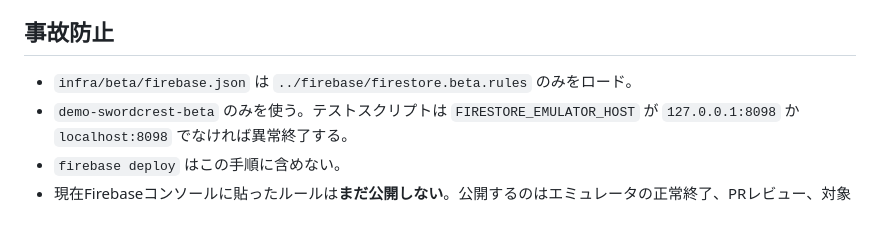
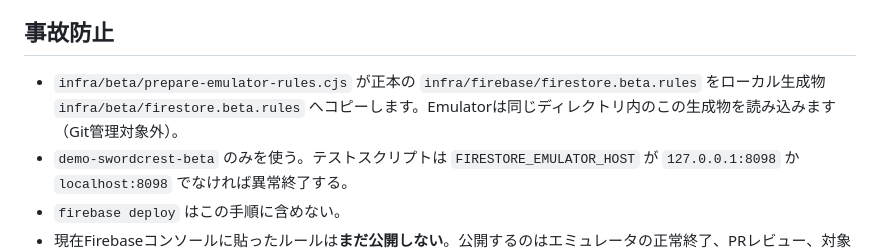
Before and after one commit to nova-xx-zz/ios-hackslash-prototype, a Markdown page: infra/beta/Emulatorテスト手順.md, the part around the change. GitHub-like rendering; blank space fills up the shorter version.

Commit message:
docs(beta): reflect safe local emulator rules staging and explain ignored artifact

```diff
--- a/infra/beta/Emulatorテスト手順.md
+++ b/infra/beta/Emulatorテスト手順.md
@@ -59,7 +59,7 @@ Firestore Emulator: 10 / 10 permission scenarios passed
 
 ## 事故防止
 
-- `infra/beta/firebase.json` は `../firebase/firestore.beta.rules` のみをロード。
+- `infra/beta/prepare-emulator-rules.cjs` が正本の `infra/firebase/firestore.beta.rules` をローカル生成物 `infra/beta/firestore.beta.rules` へコピーします。Emulatorは同じディレクトリ内のこの生成物を読み込みます（Git管理対象外）。
 - `demo-swordcrest-beta` のみを使う。テストスクリプトは `FIRESTORE_EMULATOR_HOST` が `127.0.0.1:8098` か `localhost:8098` でなければ異常終了する。
 - `firebase deploy` はこの手順に含めない。
 - 現在Firebaseコンソールに貼ったルールは**まだ公開しない**。公開するのはエミュレータの正常終了、PRレビュー、対象プロジェクトの再確認後。
```
